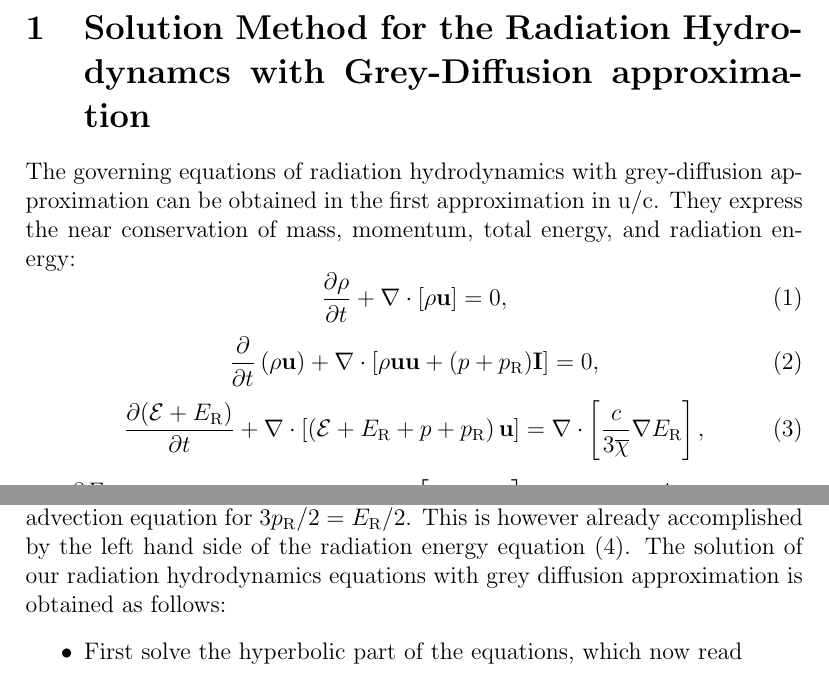
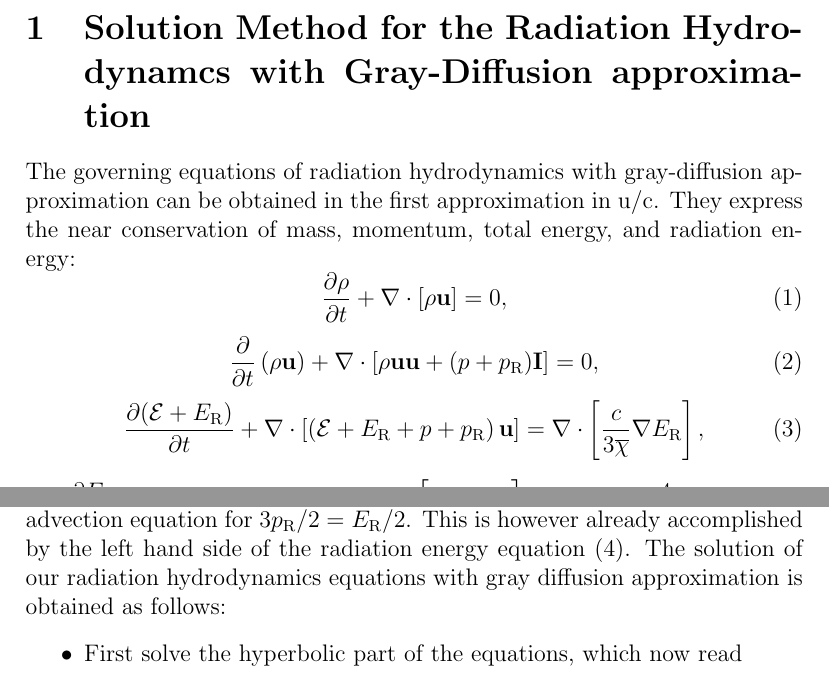
Before and after one commit to SWMFsoftware/util, a LaTeX document (CRASH/doc/Tex/GrayDiffusion.tex): two parts of pages 1 and 2 of 7, joined at a grey line, cut so that both start at the same text. Compiled offline with pdfLaTeX.

Commit message:
Grey -> Gray. Added new documents to Makefile and index.html.

```diff
--- a/CRASH/doc/Tex/GreyDiffusion.tex
+++ b/CRASH/doc/Tex/GrayDiffusion.tex
@@ -7,8 +7,8 @@
 
 
 \begin{document}
-\section{Solution Method for the Radiation Hydrodynamcs with Grey-Diffusion approximation}
-The governing equations of radiation hydrodynamics with grey-diffusion
+\section{Solution Method for the Radiation Hydrodynamcs with Gray-Diffusion approximation}
+The governing equations of radiation hydrodynamics with gray-diffusion
 approximation can be obtained in the first approximation in u/c. They
 express the near conservation of mass, momentum, total energy, and
 radiation energy:
@@ -23,7 +23,7 @@ radiation energy:
 \right]   = \nabla\cdot\left[ \frac{c}{ 3 \overline{\chi} } \nabla \Erad
 \right],
 \end{equation}\label{eq:energy}
-\begin{equation}\label{eq:grey}   \frac{\partial \Erad}{\partial t} +
+\begin{equation}\label{eq:gray}   \frac{\partial \Erad}{\partial t} +
 \nabla\cdot \left[ \Erad {\bf u} \right]   + \prad\nabla\cdot{\bf u}
 =    \nabla\cdot\left[ \frac{c}{ 3\overline{\chi} } \nabla \Erad \right]
 -\kappaP c (\Erad - \frac{4\sigma}{c} T^4),
@@ -79,8 +79,8 @@ energy is now given by the total gas and radiation energy
 where we have fixed $\gamma=5/3$. This indicates that we have to solve yet
 nother advection equation for $3\prad/2=\Erad/2$. This is however
 already accomplished by the left hand side of the radiation energy equation
-(\ref{eq:grey}).  The solution of our radiation hydrodynamics equations with
-grey diffusion approximation is obtained as follows:
+(\ref{eq:gray}).  The solution of our radiation hydrodynamics equations with
+gray diffusion approximation is obtained as follows:
 \begin{itemize}
 \item First solve the hyperbolic part of the equations, which now read
 \begin{equation}\label{eq:hydro1} \frac{\partial\rho}{\partial t} +
```
Also changed, not shown: CRASH/doc/Tex/Makefile, CRASH/doc/Tex/GrayDiffusion.tex (4 more changed lines), 2 other files.
